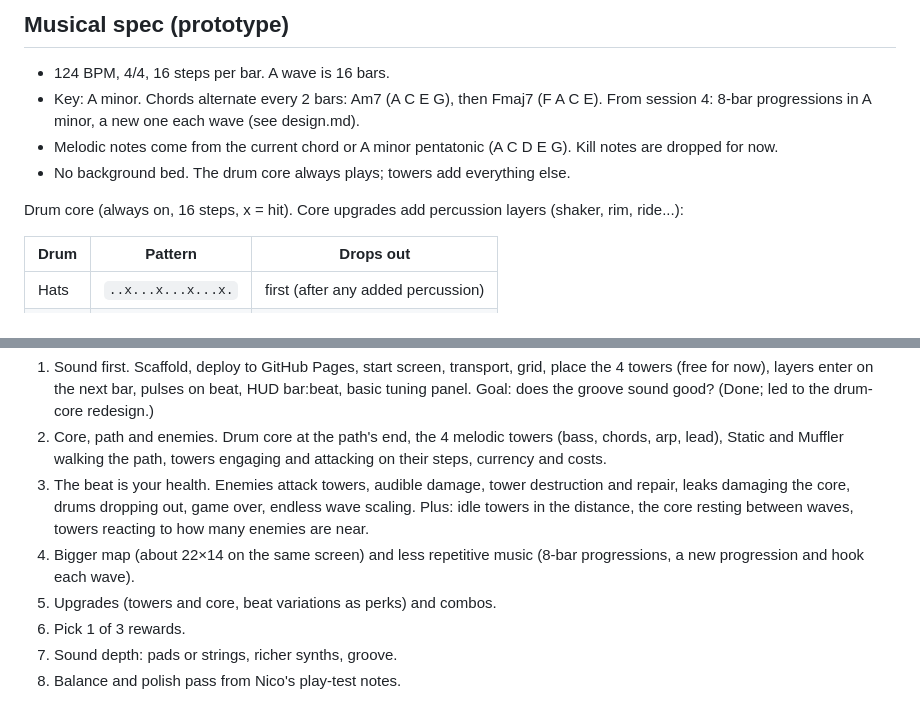
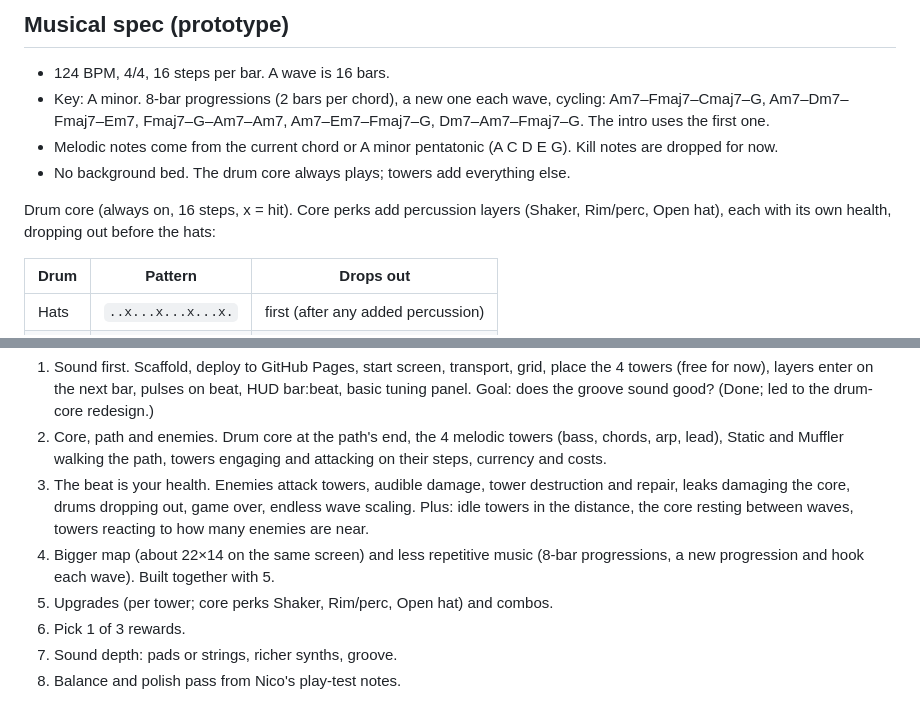
Before and after one commit to nicoandronowicz/rhythm-td, a Markdown page: CLAUDE.md, 2 parts joined by grey strips. GitHub-like rendering.

```diff
--- a/CLAUDE.md
+++ b/CLAUDE.md
@@ -60,11 +60,11 @@ Unit test the music module, pattern and quantization logic, next-bar queueing, c
 ## Musical spec (prototype)
 
 - 124 BPM, 4/4, 16 steps per bar. A wave is 16 bars.
-- Key: A minor. Chords alternate every 2 bars: Am7 (A C E G), then Fmaj7 (F A C E). From session 4: 8-bar progressions in A minor, a new one each wave (see design.md).
+- Key: A minor. 8-bar progressions (2 bars per chord), a new one each wave, cycling: Am7–Fmaj7–Cmaj7–G, Am7–Dm7–Fmaj7–Em7, Fmaj7–G–Am7–Am7, Am7–Em7–Fmaj7–G, Dm7–Am7–Fmaj7–G. The intro uses the first one.
 - Melodic notes come from the current chord or A minor pentatonic (A C D E G). Kill notes are dropped for now.
 - No background bed. The drum core always plays; towers add everything else.
 
-Drum core (always on, 16 steps, x = hit). Core upgrades add percussion layers (shaker, rim, ride...):
+Drum core (always on, 16 steps, x = hit). Core perks add percussion layers (Shaker, Rim/perc, Open hat), each with its own health, dropping out before the hats:
 
 | Drum | Pattern | Drops out |
 | --- | --- | --- |
@@ -108,8 +108,8 @@ One milestone per session. Don't start the next until Nico has tested the curren
 1. Sound first. Scaffold, deploy to GitHub Pages, start screen, transport, grid, place the 4 towers (free for now), layers enter on the next bar, pulses on beat, HUD bar:beat, basic tuning panel. Goal: does the groove sound good? (Done; led to the drum-core redesign.)
 2. Core, path and enemies. Drum core at the path's end, the 4 melodic towers (bass, chords, arp, lead), Static and Muffler walking the path, towers engaging and attacking on their steps, currency and costs.
 3. The beat is your health. Enemies attack towers, audible damage, tower destruction and repair, leaks damaging the core, drums dropping out, game over, endless wave scaling. Plus: idle towers in the distance, the core resting between waves, towers reacting to how many enemies are near.
-4. Bigger map (about 22×14 on the same screen) and less repetitive music (8-bar progressions, a new progression and hook each wave).
-5. Upgrades (towers and core, beat variations as perks) and combos.
+4. Bigger map (about 22×14 on the same screen) and less repetitive music (8-bar progressions, a new progression and hook each wave). Built together with 5.
+5. Upgrades (per tower; core perks Shaker, Rim/perc, Open hat) and combos.
 6. Pick 1 of 3 rewards.
 7. Sound depth: pads or strings, richer synths, groove.
 8. Balance and polish pass from Nico's play-test notes.
```
Also changed, not shown: docs/design.md (+11 -1 lines).
